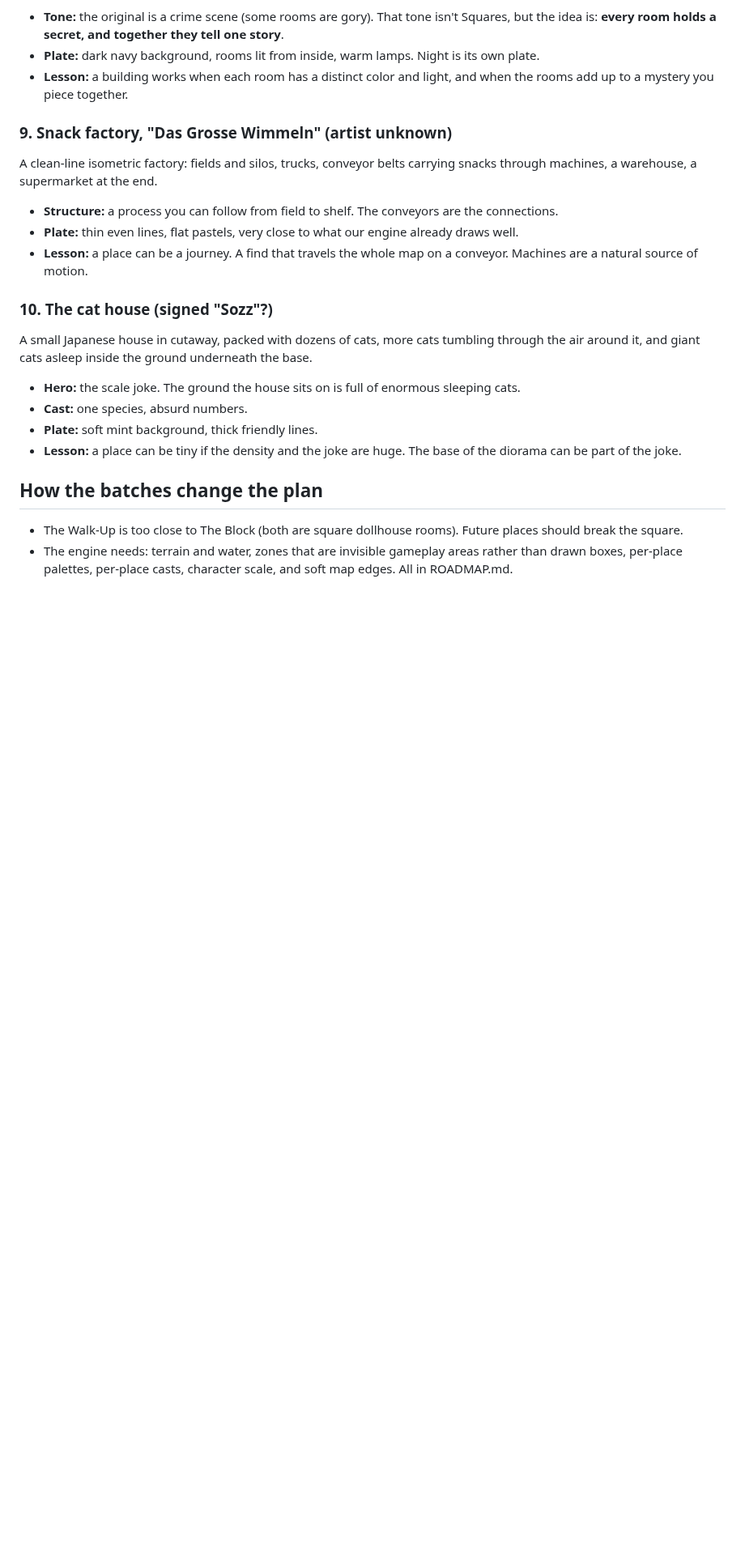
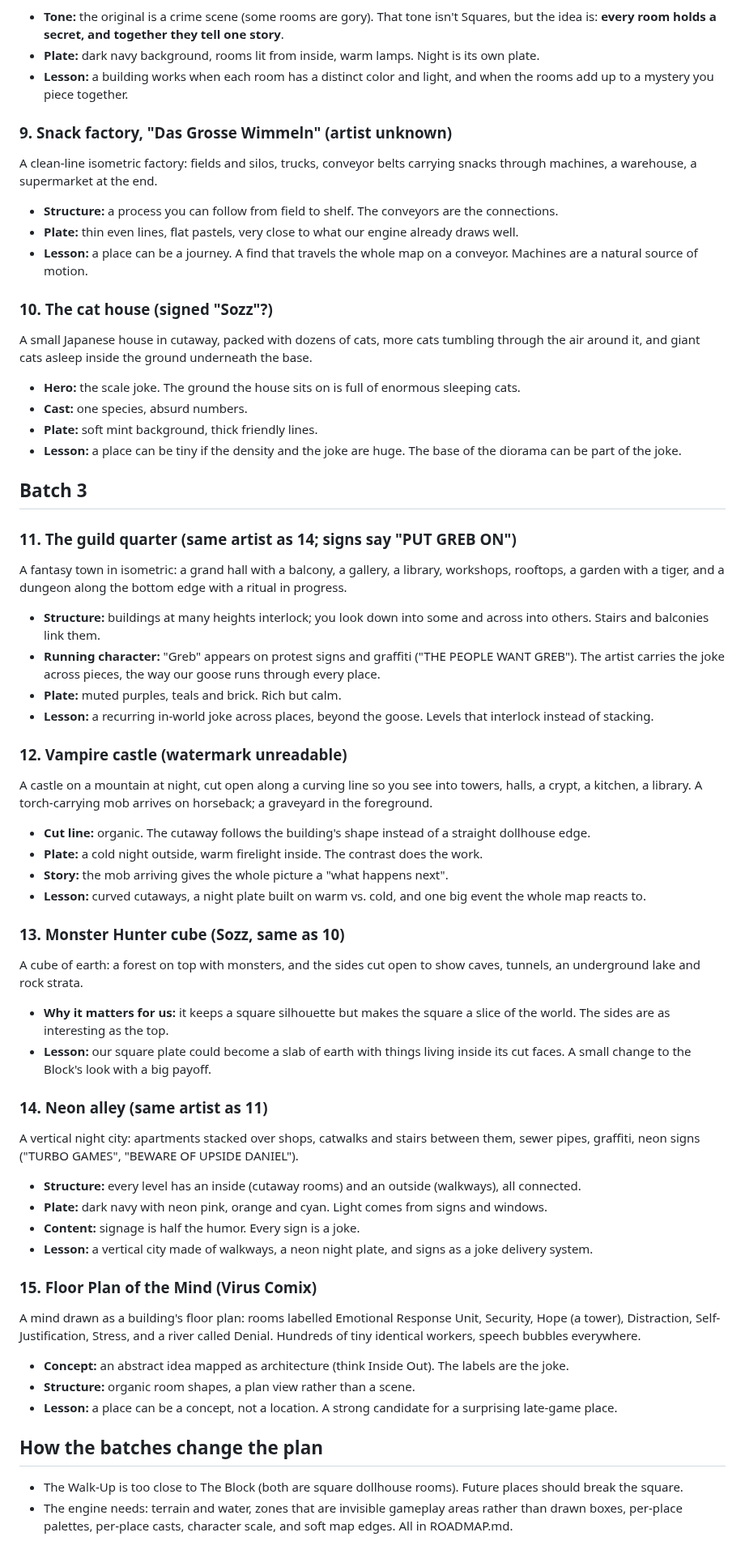
Before and after one commit to uxpreview/squares, a Markdown page: docs/INSPIRATION.md, the part around the change. Shown at 81% size. Rendered like a GitHub page; blank space fills up the shorter version.

Commit message:
Inspiration: add batch 3 notes
Co-Authored-By: Claude Opus 5.5 <noreply@anthropic.com>
Claude-Session: https://claude.ai/code/session_011GdJQXqZ1utpoL8RtYd1F6

```diff
--- a/docs/INSPIRATION.md
+++ b/docs/INSPIRATION.md
@@ -92,6 +92,40 @@ A small Japanese house in cutaway, packed with dozens of cats, more cats tumblin
 - **Plate:** soft mint background, thick friendly lines.
 - **Lesson:** a place can be tiny if the density and the joke are huge. The base of the diorama can be part of the joke.
 
+## Batch 3
+
+### 11. The guild quarter (same artist as 14; signs say "PUT GREB ON")
+A fantasy town in isometric: a grand hall with a balcony, a gallery, a library, workshops, rooftops, a garden with a tiger, and a dungeon along the bottom edge with a ritual in progress.
+- **Structure:** buildings at many heights interlock; you look down into some and across into others. Stairs and balconies link them.
+- **Running character:** "Greb" appears on protest signs and graffiti ("THE PEOPLE WANT GREB"). The artist carries the joke across pieces, the way our goose runs through every place.
+- **Plate:** muted purples, teals and brick. Rich but calm.
+- **Lesson:** a recurring in-world joke across places, beyond the goose. Levels that interlock instead of stacking.
+
+### 12. Vampire castle (watermark unreadable)
+A castle on a mountain at night, cut open along a curving line so you see into towers, halls, a crypt, a kitchen, a library. A torch-carrying mob arrives on horseback; a graveyard in the foreground.
+- **Cut line:** organic. The cutaway follows the building's shape instead of a straight dollhouse edge.
+- **Plate:** a cold night outside, warm firelight inside. The contrast does the work.
+- **Story:** the mob arriving gives the whole picture a "what happens next".
+- **Lesson:** curved cutaways, a night plate built on warm vs. cold, and one big event the whole map reacts to.
+
+### 13. Monster Hunter cube (Sozz, same as 10)
+A cube of earth: a forest on top with monsters, and the sides cut open to show caves, tunnels, an underground lake and rock strata.
+- **Why it matters for us:** it keeps a square silhouette but makes the square a slice of the world. The sides are as interesting as the top.
+- **Lesson:** our square plate could become a slab of earth with things living inside its cut faces. A small change to the Block's look with a big payoff.
+
+### 14. Neon alley (same artist as 11)
+A vertical night city: apartments stacked over shops, catwalks and stairs between them, sewer pipes, graffiti, neon signs ("TURBO GAMES", "BEWARE OF UPSIDE DANIEL").
+- **Structure:** every level has an inside (cutaway rooms) and an outside (walkways), all connected.
+- **Plate:** dark navy with neon pink, orange and cyan. Light comes from signs and windows.
+- **Content:** signage is half the humor. Every sign is a joke.
+- **Lesson:** a vertical city made of walkways, a neon night plate, and signs as a joke delivery system.
+
+### 15. Floor Plan of the Mind (Virus Comix)
+A mind drawn as a building's floor plan: rooms labelled Emotional Response Unit, Security, Hope (a tower), Distraction, Self-Justification, Stress, and a river called Denial. Hundreds of tiny identical workers, speech bubbles everywhere.
+- **Concept:** an abstract idea mapped as architecture (think Inside Out). The labels are the joke.
+- **Structure:** organic room shapes, a plan view rather than a scene.
+- **Lesson:** a place can be a concept, not a location. A strong candidate for a surprising late-game place.
+
 ## How the batches change the plan
 
 - The Walk-Up is too close to The Block (both are square dollhouse rooms). Future places should break the square.
```
